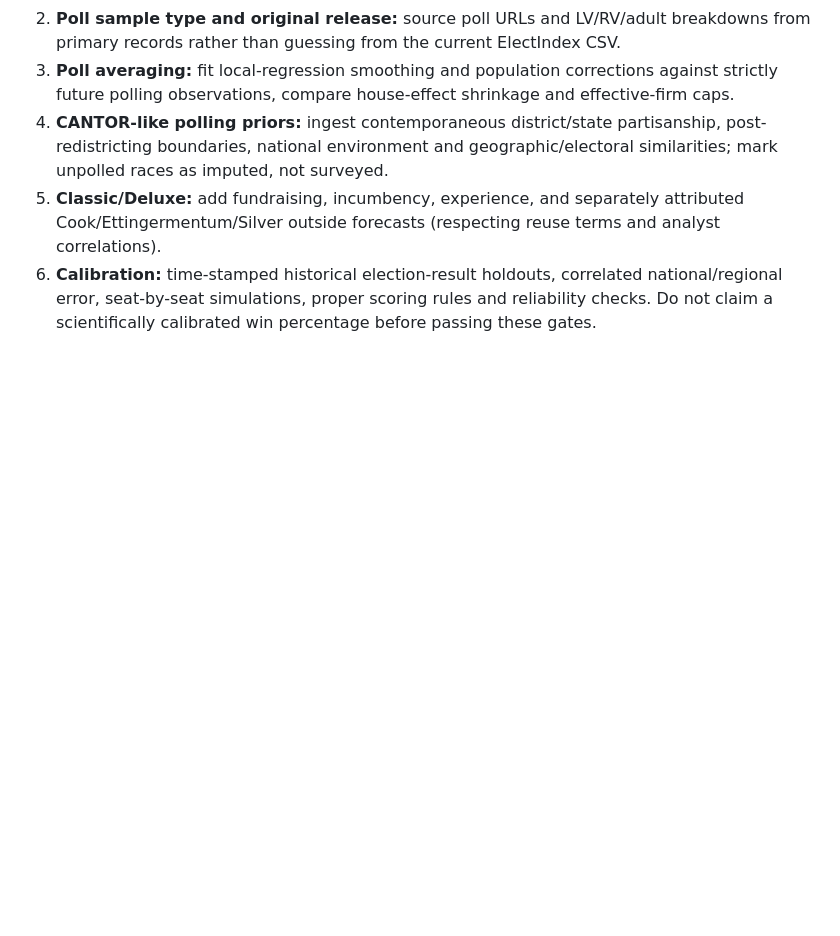
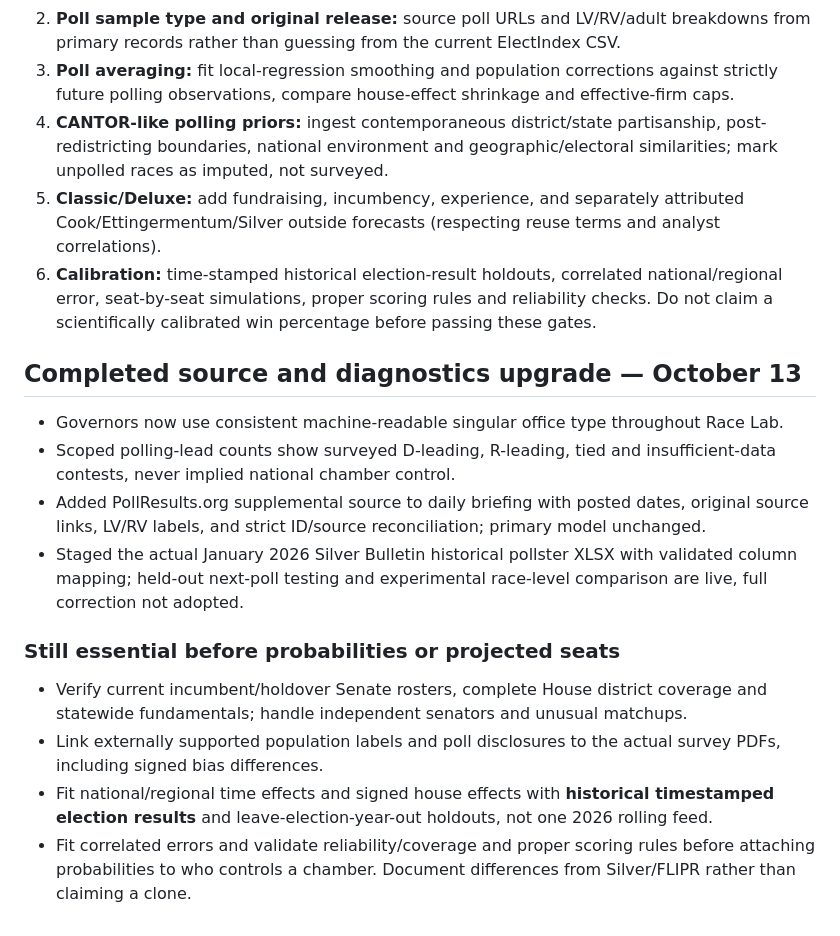
Before and after one commit to jmon18-rgb/Election-Command-Center, a Markdown page: ROADMAP.md, the part around the change. GitHub-like rendering; blank space fills up the shorter version.

Commit message:
Document governor fix, posted-date source reconciliation and Silver 2026 experimental methodology

```diff
--- a/ROADMAP.md
+++ b/ROADMAP.md
@@ -46,3 +46,15 @@
 4. **CANTOR-like polling priors:** ingest contemporaneous district/state partisanship, post-redistricting boundaries, national environment and geographic/electoral similarities; mark unpolled races as imputed, not surveyed.
 5. **Classic/Deluxe:** add fundraising, incumbency, experience, and separately attributed Cook/Ettingermentum/Silver outside forecasts (respecting reuse terms and analyst correlations).
 6. **Calibration:** time-stamped historical election-result holdouts, correlated national/regional error, seat-by-seat simulations, proper scoring rules and reliability checks. Do not claim a scientifically calibrated win percentage before passing these gates.
+
+## Completed source and diagnostics upgrade — October 13
+- Governors now use consistent machine-readable singular office type throughout Race Lab.
+- Scoped polling-lead counts show surveyed D-leading, R-leading, tied and insufficient-data contests, never implied national chamber control.
+- Added PollResults.org supplemental source to daily briefing with posted dates, original source links, LV/RV labels, and strict ID/source reconciliation; primary model unchanged.
+- Staged the actual January 2026 Silver Bulletin historical pollster XLSX with validated column mapping; held-out next-poll testing and experimental race-level comparison are live, full correction not adopted.
+
+### Still essential before probabilities or projected seats
+- Verify current incumbent/holdover Senate rosters, complete House district coverage and statewide fundamentals; handle independent senators and unusual matchups.
+- Link externally supported population labels and poll disclosures to the actual survey PDFs, including signed bias differences.
+- Fit national/regional time effects and signed house effects with **historical timestamped election results** and leave-election-year-out holdouts, not one 2026 rolling feed.
+- Fit correlated errors and validate reliability/coverage and proper scoring rules before attaching probabilities to who controls a chamber. Document differences from Silver/FLIPR rather than claiming a clone.
```
